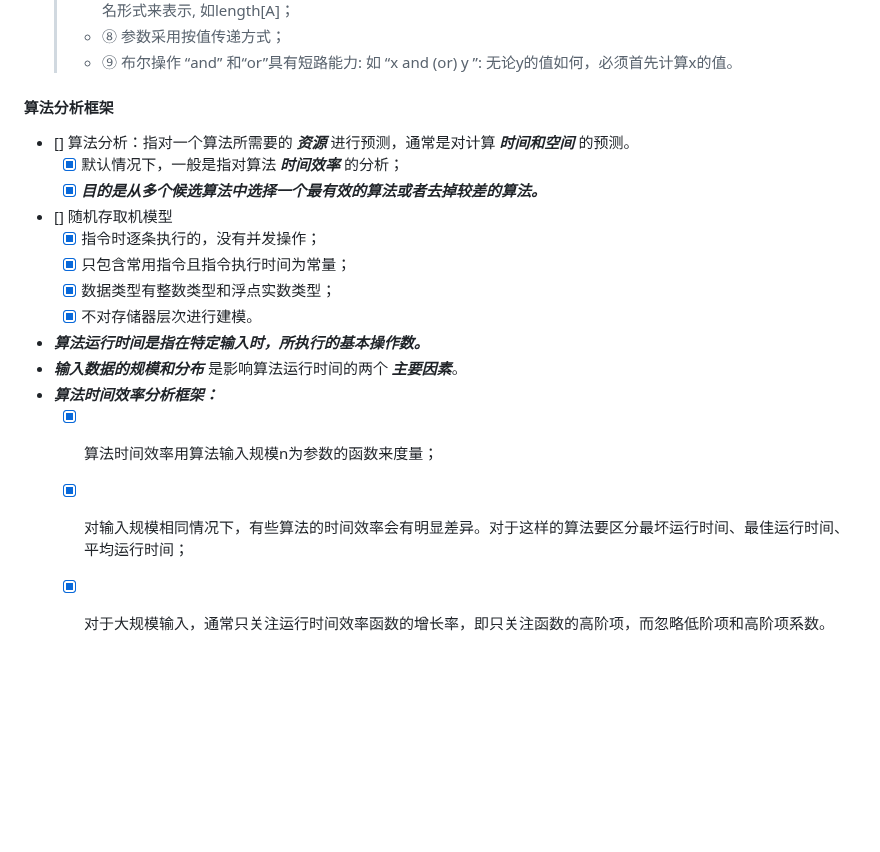
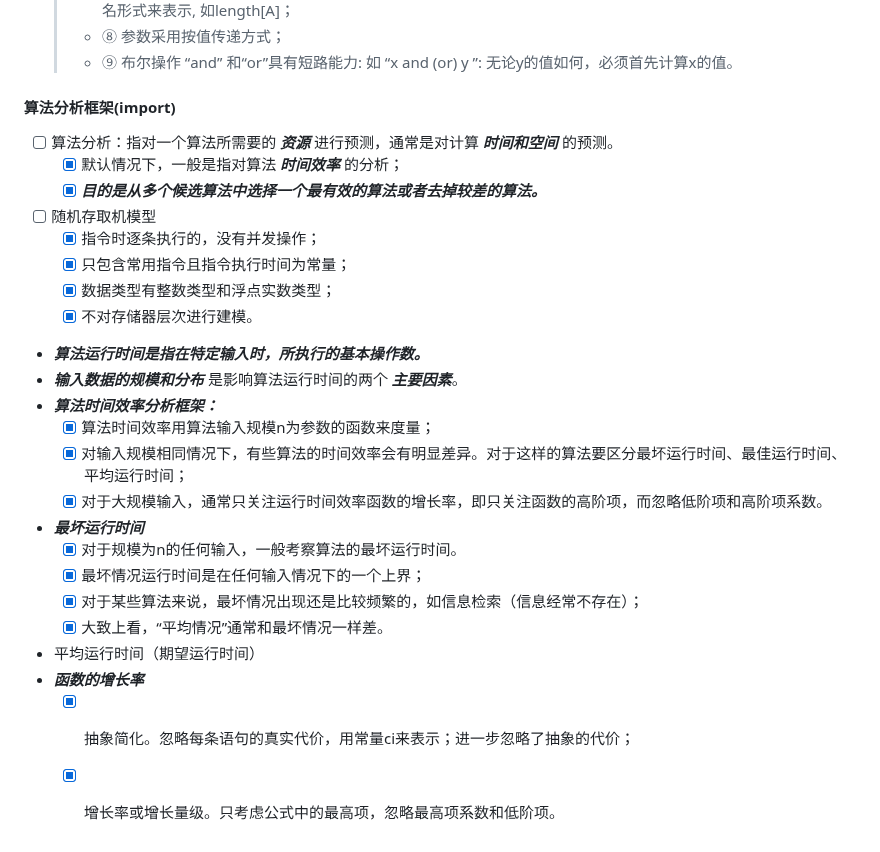
Before and after one commit to forget-eve/Algorithm-design-analysis, a Markdown page: README.md, the part around the change. Drawn GitHub-style; blank space fills up the shorter version.

```diff
--- a/README.md
+++ b/README.md
@@ -91,11 +91,11 @@ K --> L[算法的执行过程可应用于所有同类问题求解,不是仅适
   > - ⑧ 参数采用按值传递方式；
   > - ⑨ 布尔操作 “and” 和“or”具有短路能力: 如 “x and (or) y ”: 无论y的值如何，必须首先计算x的值。
 
-#### 算法分析框架
-- [] 算法分析：指对一个算法所需要的 ***资源*** 进行预测，通常是对计算 ***时间和空间*** 的预测。
+#### 算法分析框架(import)
+- [ ] 算法分析：指对一个算法所需要的 ***资源*** 进行预测，通常是对计算 ***时间和空间*** 的预测。
   - [x] 默认情况下，一般是指对算法 ***时间效率*** 的分析；
   - [x] ***目的是从多个候选算法中选择一个最有效的算法或者去掉较差的算法。***
-- [] 随机存取机模型
+- [ ] 随机存取机模型
   - [x] 指令时逐条执行的，没有并发操作；
   - [x] 只包含常用指令且指令执行时间为常量；
   - [x] 数据类型有整数类型和浮点实数类型；
@@ -106,3 +106,12 @@ K --> L[算法的执行过程可应用于所有同类问题求解,不是仅适
   - [x] 算法时间效率用算法输入规模n为参数的函数来度量；
   - [x] 对输入规模相同情况下，有些算法的时间效率会有明显差异。对于这样的算法要区分最坏运行时间、最佳运行时间、平均运行时间；
   - [x] 对于大规模输入，通常只关注运行时间效率函数的增长率，即只关注函数的高阶项，而忽略低阶项和高阶项系数。
+- ***最坏运行时间***
+  - [x] 对于规模为n的任何输入，一般考察算法的最坏运行时间。
+  - [x] 最坏情况运行时间是在任何输入情况下的一个上界；
+  - [x] 对于某些算法来说，最坏情况出现还是比较频繁的，如信息检索（信息经常不存在）；
+  - [x] 大致上看，“平均情况”通常和最坏情况一样差。
+- 平均运行时间（期望运行时间）
+- ***函数的增长率***
+  - [x] 抽象简化。忽略每条语句的真实代价，用常量ci来表示；进一步忽略了抽象的代价；
+  - [x] 增长率或增长量级。只考虑公式中的最高项，忽略最高项系数和低阶项。
```
